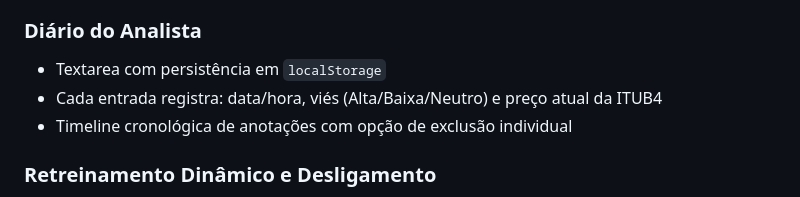
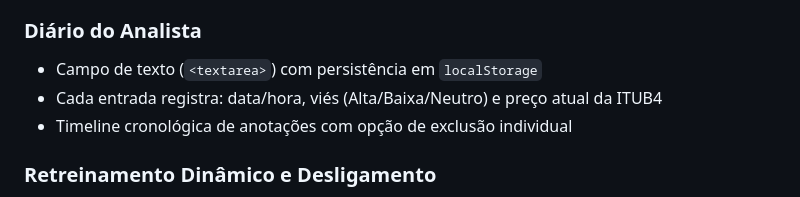
Before and after one commit to Mazzarowysk/Automa-o-e-Intelig-ncia-Financeira, a Markdown page: documentacao_tecnica.md, the part around the change. Rendered like a GitHub page.

Commit message:
docs: highlight textarea as HTML code tag in documentation

```diff
--- a/documentacao_tecnica.md
+++ b/documentacao_tecnica.md
@@ -153,7 +153,7 @@ O **Alvo Previsto (Previsão 10 Dias)** é uma variável interpretativa baseada
 - Zoom centralizado no ponto do cursor (não na borda do gráfico)
 
 ### Diário do Analista
-- Textarea com persistência em `localStorage`
+- Campo de texto (`<textarea>`) com persistência em `localStorage`
 - Cada entrada registra: data/hora, viés (Alta/Baixa/Neutro) e preço atual da ITUB4
 - Timeline cronológica de anotações com opção de exclusão individual
 
```
